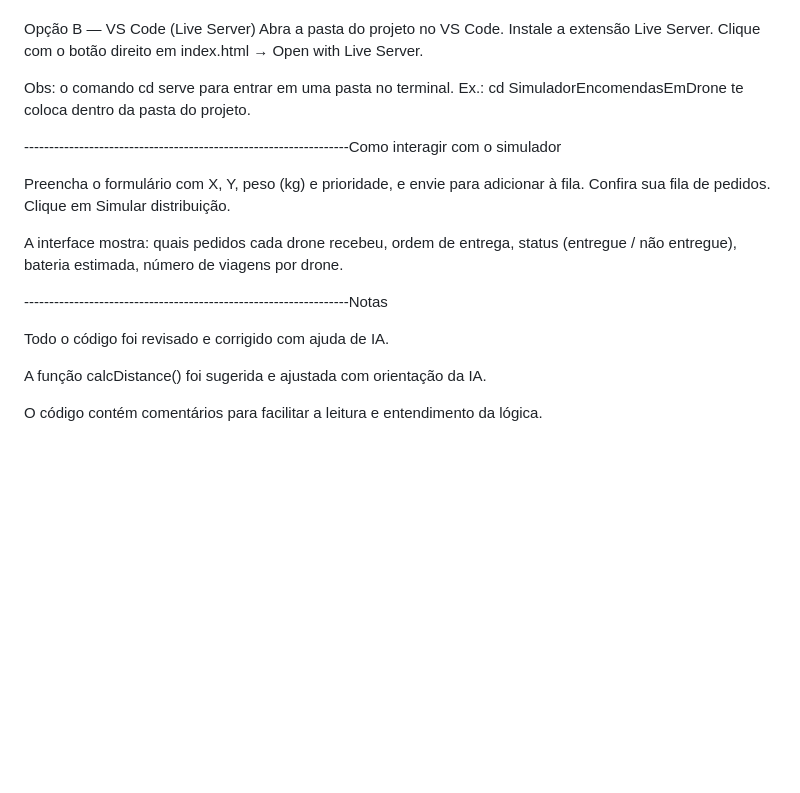
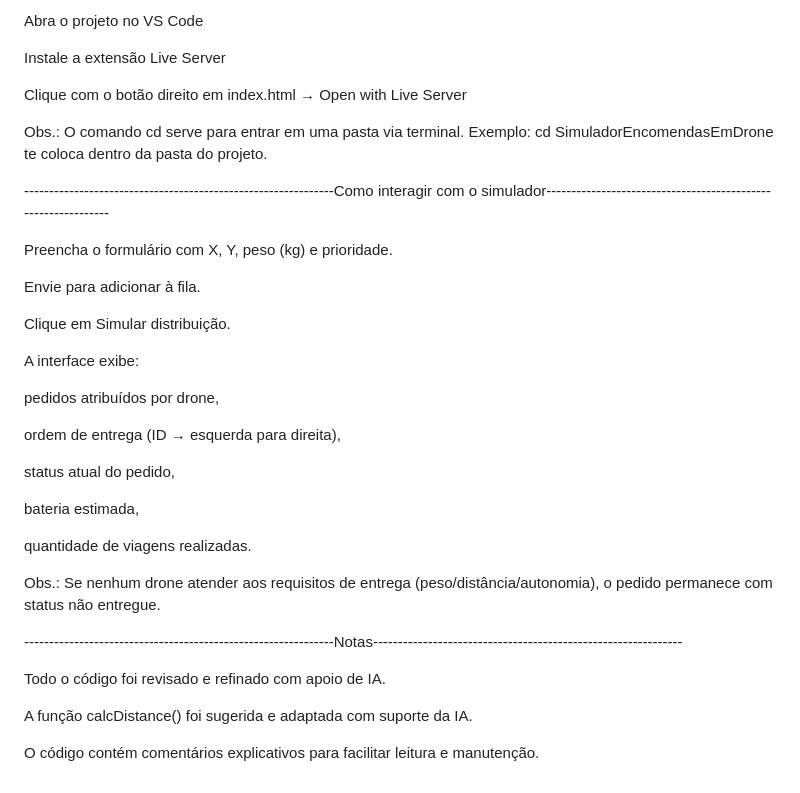
Before and after one commit to Willian-byu-pro/SimuladorEncomendasEmDrone, a Markdown page: README.md, the part around the change printed below. Drawn GitHub-style; blank space fills up the shorter version.

Commit message:
Update README.md
Atualização final

```diff
--- a/README.md
+++ b/README.md
@@ -89,30 +109,41 @@ npx http-server -p 8000
 
+Abra o projeto no VS Code
 
-Opção B — VS Code (Live Server)
-Abra a pasta do projeto no VS Code.
-Instale a extensão Live Server.
-Clique com o botão direito em index.html → Open with Live Server.
+Instale a extensão Live Server
 
-Obs: o comando cd serve para entrar em uma pasta no terminal.
-Ex.: cd SimuladorEncomendasEmDrone te coloca dentro da pasta do projeto.
+Clique com o botão direito em index.html → Open with Live Server
 
------------------------------------------------------------------Como interagir com o simulador
+Obs.:
+O comando cd serve para entrar em uma pasta via terminal.
+Exemplo: cd SimuladorEncomendasEmDrone te coloca dentro da pasta do projeto.
 
-Preencha o formulário com X, Y, peso (kg) e prioridade, e envie para adicionar à fila.
-Confira sua fila de pedidos.
+--------------------------------------------------------------Como interagir com o simulador--------------------------------------------------------------
+
+Preencha o formulário com X, Y, peso (kg) e prioridade.
+
+Envie para adicionar à fila.
+
 Clique em Simular distribuição.
 
-A interface mostra:
-quais pedidos cada drone recebeu,
-ordem de entrega,
-status (entregue / não entregue),
+A interface exibe:
+
+pedidos atribuídos por drone,
+
+ordem de entrega (ID → esquerda para direita),
+
+status atual do pedido,
+
 bateria estimada,
-número de viagens por drone.
 
------------------------------------------------------------------Notas
+quantidade de viagens realizadas.
 
-Todo o código foi revisado e corrigido com ajuda de IA.
+Obs.:
+Se nenhum drone atender aos requisitos de entrega (peso/distância/autonomia), o pedido permanece com status não entregue.
 
-A função calcDistance() foi sugerida e ajustada com orientação da IA.
+--------------------------------------------------------------Notas--------------------------------------------------------------
 
-O código contém comentários para facilitar a leitura e entendimento da lógica.
+Todo o código foi revisado e refinado com apoio de IA.
+
+A função calcDistance() foi sugerida e adaptada com suporte da IA.
+
+O código contém comentários explicativos para facilitar leitura e manutenção.
```
Also changed, not shown: other parts of README.md (+70 -50 lines).
